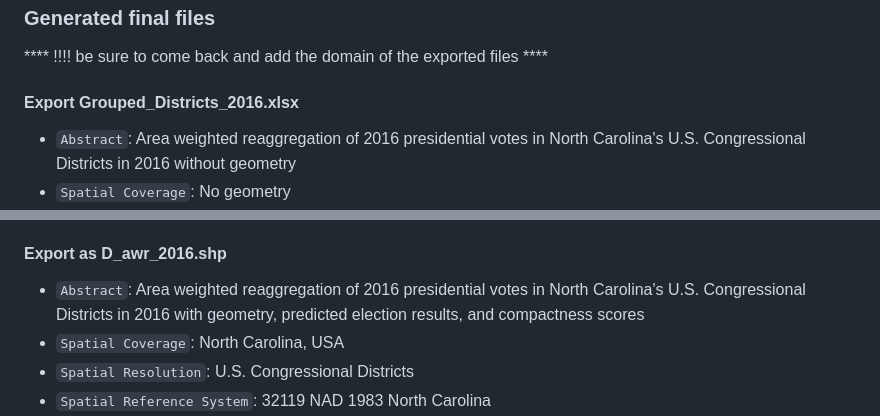
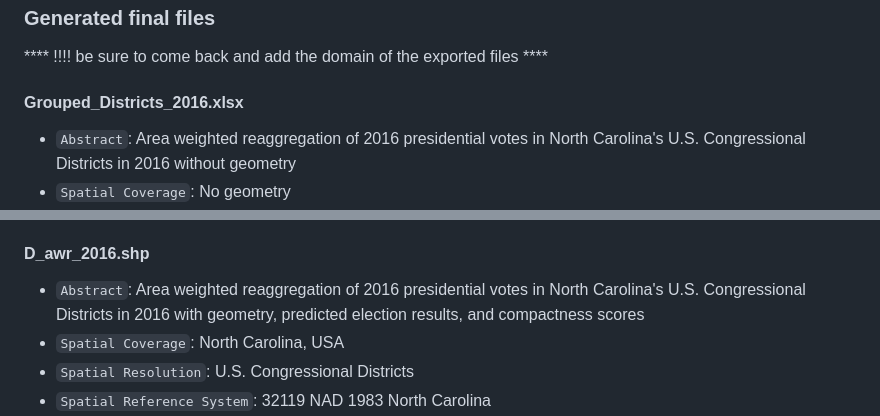
Before and after one commit to gsokolow/Rpr-120Lab-Gerrymandering, a Markdown page: docs/report/analysis_plan.md, 2 parts joined by grey strips. Rendered like a GitHub page.

```diff
--- a/docs/report/analysis_plan.md
+++ b/docs/report/analysis_plan.md
@@ -167,7 +167,7 @@ All data sources are secondary.
 
 ### Generated final files
 **** !!!! be sure to come back and add the domain of the exported files ****
-#### Export Grouped_Districts_2016.xlsx
+#### Grouped_Districts_2016.xlsx
 - `Abstract`: Area weighted reaggregation of 2016 presidential votes in North Carolina's U.S. Congressional Districts in 2016 without geometry
 - `Spatial Coverage`: No geometry
 - `Spatial Resolution`: No geometry
@@ -194,7 +194,7 @@ All data sources are secondary.
 | awDem | area weighted democratic votes | number of votes for the 2016 democratic presidential candidate allocated to fragment | float64 | N/A | not yet known | N/A | N/A |
 | awRep | area weighted republican votes | number of votes for the 2016 republican presidential candidate allocated to fragment | float64 | N/A | not yet known | N/A | N/A |
 
-#### Export as D_awr_2016.shp
+#### D_awr_2016.shp
 - `Abstract`: Area weighted reaggregation of 2016 presidential votes in North Carolina's U.S. Congressional Districts in 2016 with geometry, predicted election results, and compactness scores
 - `Spatial Coverage`: North Carolina, USA
 - `Spatial Resolution`: U.S. Congressional Districts
```
Also changed, not shown: other parts of docs/report/analysis_plan.md (+58 -0 lines).
